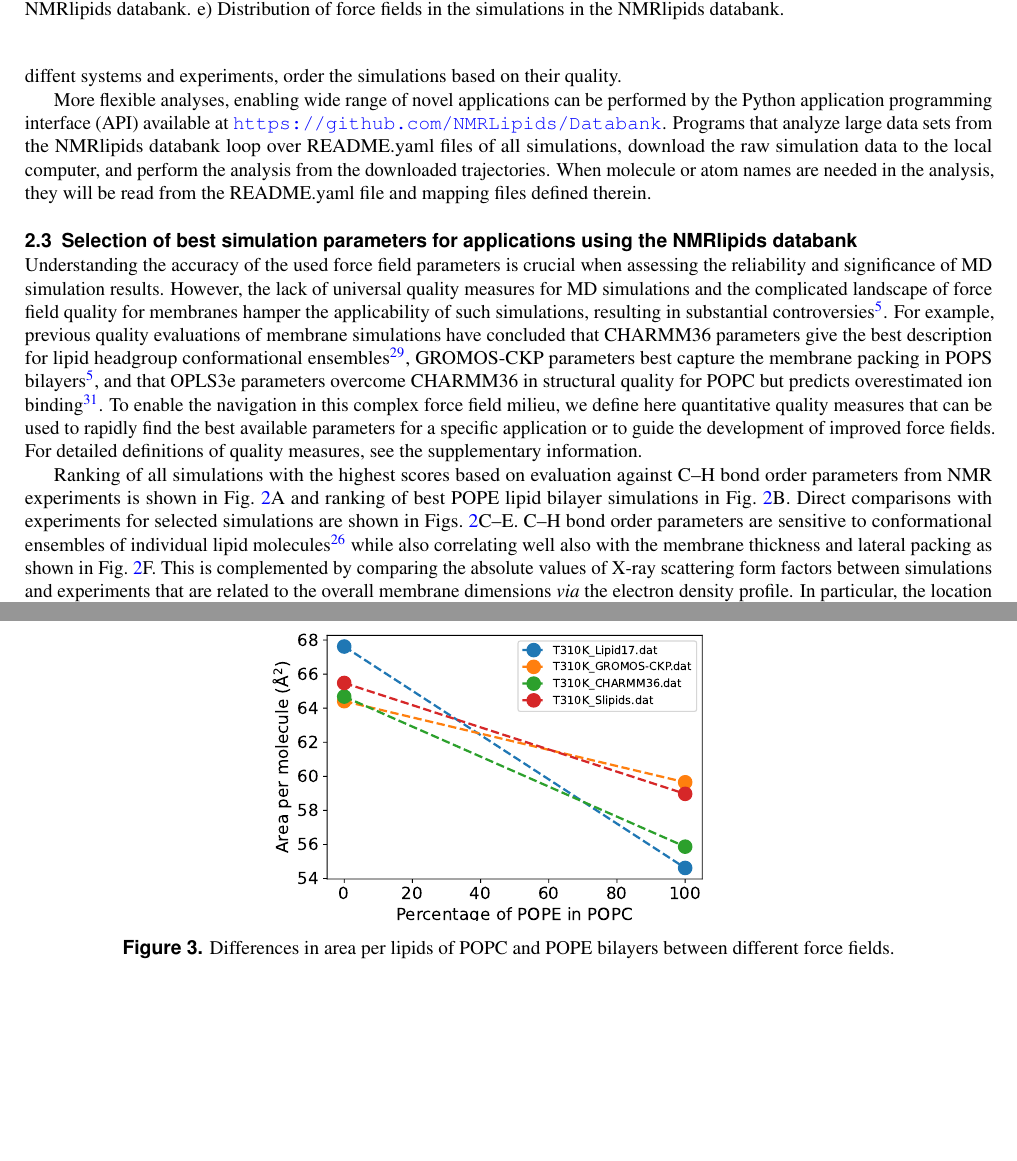
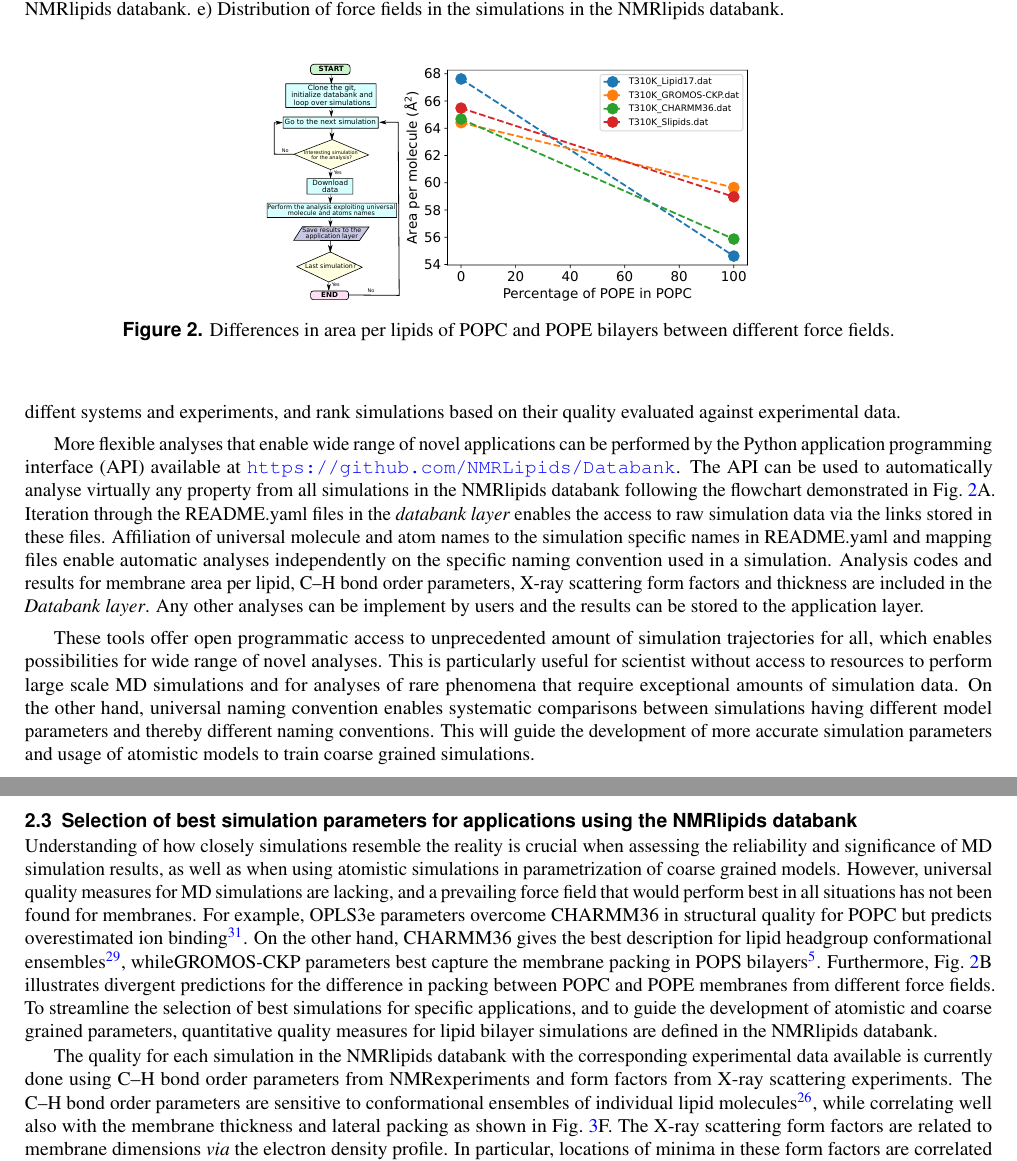
Before and after one commit to NMRLipids/DataBankManuscriptText, a LaTeX paper (main.tex): two parts of pages 3 and 5 of 16 before the commit and two parts of pages 3 and 4 of 16 after it, joined at a grey line, cut so that both start at the same text, the shorter picture padded with empty space. Compiled offline with pdfLaTeX.

Commit message:
Updates from Overleaf

```diff
--- a/main.tex
+++ b/main.tex
@@ -130,13 +130,28 @@ The {\it Databank layer} is the core of the databank containing all the relevant
 \end{figure}
 
 \subsection{Accessing NMRlipids databank}
-The content of the NMRlipids databank is easily searchable and browsable via graphical user interface (GUI) (\url{http://www.databank.nmrlipids.fi/}), which can be also used to visualize the systems, compare basic properties between diffent systems and experiments, order the simulations based on their quality.
+The content of the NMRlipids databank is easily searchable and browsable via graphical user interface (GUI) (\url{http://www.databank.nmrlipids.fi/}), which can be also used to visualize the systems, compare basic properties between diffent systems and experiments, and rank simulations based on their quality evaluated against experimental data.
 
 %\subsection{Analyzing the databank}
-More flexible analyses, enabling wide range of novel applications can be performed by the Python application programming interface (API) available at \url{https://github.com/NMRLipids/Databank}.
-Programs that analyze large data sets from the NMRlipids databank loop over README.yaml files of all simulations, download the raw simulation data to the local computer, and perform the analysis from the downloaded trajectories. When molecule or atom names are needed in the analysis, they will be read from the README.yaml file and mapping files defined therein.
+More flexible analyses that enable wide range of novel applications can be performed by the Python application programming interface (API) available at \url{https://github.com/NMRLipids/Databank}. The API can be used to automatically analyse virtually any property from all simulations in the NMRlipids databank following the flowchart demonstrated in Fig.~\ref{fig:POPCPOPEapls}A. Iteration through the README.yaml files in the {\it databank layer} enables the access to raw simulation data via the links stored in these files. Affiliation of universal molecule and atom names to the simulation specific names in README.yaml and mapping files enable automatic analyses independently on the specific naming convention used in a simulation. Analysis codes and results for membrane area per lipid, C–H bond order parameters, X-ray scattering form factors and thickness are included in the {\it Databank layer}. Any other analyses can be implement by users and the results can be stored to the application layer.
+
+These tools offer open programmatic access to unprecedented amount of simulation trajectories for all, which enables possibilities for wide range of novel analyses. This is particularly useful for scientist without access to resources to perform large scale MD simulations and for analyses of rare phenomena that require exceptional amounts of simulation data. On the other hand, universal naming convention enables systematic comparisons between simulations having different model parameters and thereby different naming conventions. This will guide the development of more accurate simulation parameters and usage of atomistic models to train coarse grained simulations.
+
+\begin{figure}[tbp]
+    \centering
+    \includegraphics[width=88mm]{Figures/flowchart2.pdf}
+    \caption{Differences in area per lipids of POPC and POPE bilayers between different force fields.
+    }
+    \label{fig:POPCPOPEapls}
+\end{figure}
 
 
 \subsection{Selection of best simulation parameters for applications using the NMRlipids databank}
 %Quality of membrane simulations with different force fields have been evaluated against experimental data during parameterization and in separate comparison studies~\cite{botan15,ollila16,catte16,pluhackova16,perez17,leonard19,??}, but the lack of universal quality measure for membrane simulations complicates the estimations of reliability of simulations.
-Understanding the accuracy of the used force field parameters is crucial when assessing the reliability and significance of MD simulation results. However, the lack of universal quality measures for MD simulations and the complicated landscape of force field quality for membranes hamper the applicability of such simulations, resulting in substantial controversies~\cite{antila22b}. For example, previous quality evaluations of membrane simulations have concluded that CHARMM36 parameters give the best description for lipid headgroup conformational ensembles~\cite{bacle21}, GROMOS-CKP parameters best capture the membrane packing in POPS bilayers~\cite{antila22b}, and that OPLS3e parameters overcome CHARMM36 in structural quality for POPC but predicts overestimated ion binding~\cite{kurki22}. To enable the navigation in this complex force field milieu, we define here quantitative quality measures that can be used to rapidly find the best available parameters for a specific application or to guide the development of improved force fields. For detailed definitions of quality measures, see the supplementary information.
+Understanding of how closely simulations resemble the reality is crucial when assessing the reliability and significance of MD simulation results, as well as when using atomistic simulations in parametrization of coarse grained models. However, universal quality measures for MD simulations are lacking, and a prevailing force field that would perform best in all situations has not been found for membranes. For example, OPLS3e parameters overcome CHARMM36 in structural quality for POPC but predicts overestimated ion binding~\cite{kurki22}.
+%and the complicated landscape of force field quality for membranes hamper the applicability of such simulations, resulting in substantial controversies~\cite{antila22b}.
+%For example, previous quality evaluations of membrane simulations have concluded that
+On the other hand, CHARMM36 gives the best description for lipid headgroup conformational ensembles~\cite{bacle21}, whileGROMOS-CKP parameters best capture the membrane packing in POPS bilayers~\cite{antila22b}. Furthermore, Fig.~\ref{fig:POPCPOPEapls}B illustrates divergent predictions for the difference in packing between POPC and POPE membranes from different force fields. To streamline the selection of best simulations for specific applications, and to guide the development of atomistic and coarse grained parameters, quantitative quality measures for lipid bilayer simulations are defined in the NMRlipids databank.
+%that can be used to rapidly find the best available parameters .
+
+The quality for each simulation in the NMRlipids databank with the corresponding experimental data available is currently done using C--H bond order parameters from NMRexperiments and form factors from X-ray scattering experiments. The C--H bond order parameters are sensitive to conformational ensembles of individual lipid molecules~\cite{ollila16}, while correlating well also with the membrane thickness and lateral packing as shown in Fig.~\ref{fig:quality}F. The X-ray scattering form factors are related to membrane dimensions \textit{via} the electron density profile. In particular, locations of minima in these form factors are correlated with the membrane lateral packing and thickness as shown in Figs.~\ref{fig:quality}F,~\ref{fig:QualityCorrelationsSI}, and~\ref{fig:sizedependence}.
@@ -153,24 +176,11 @@ Understanding the accuracy of the used force field parameters is crucial when as
 \end{figure}
 
 
-Ranking of all simulations with the highest scores based on evaluation against C--H bond order parameters from NMR experiments is shown in Fig.~\ref{fig:quality}A and ranking of best POPE lipid bilayer simulations in Fig.~\ref{fig:quality}B. Direct comparisons with experiments for selected simulations are shown in Figs.~\ref{fig:quality}C--E. C--H bond order parameters are sensitive to conformational ensembles of individual lipid molecules~\cite{ollila16} while also correlating well also with the membrane thickness and lateral packing as shown in Fig.~\ref{fig:quality}F. This is complemented by comparing the absolute values of X-ray scattering form factors between simulations and experiments that are related to the overall membrane dimensions \textit{via} the electron density profile. In particular, the location of minima in these form factors are correlated with the membrane dimensions as shown in Figs.~\ref{fig:quality}F,~\ref{fig:QualityCorrelationsSI}, and~\ref{fig:sizedependence}.
-
-%\subsection{Finding the best models for PC and PE lipid mixtures}
-The power of the NMRlipids databank in selecting the best simulation parameters for a specific application is demonstrated for mixtures of PE and PC lipids in Fig.~\ref{fig:POPCPOPEapls} showing area per lipids from available POPC and POPE bilayer simulations in the databank from different force fields at 310\,K. Predictions from different force fields deviate significantly in terms of absolute values and the slope of decrease upon addition of POPE. Because the area per lipid correlates with the average order parameter of the $\textit{sn}$-1 chain (Fig.~\ref{fig:quality} F), simulations with the best predictions for area per lipids can be selected based on order parameter quality evaluation. Quality evaluation in Fig.~\ref{fig:quality} and direct comparison in Fig.~\ref{fig:POPC_POPE_dataSI} reveal that Slipids ranks 1\textsuperscript{st} for POPC with a clear difference to others, and 2\textsuperscript{nd} for POPE with only marginally lower quality than GROMOS-CKP and is therefore the best available choice for studies where packing effects of PE lipids are relevant. Simulations with CHARMM36 and GROMOS-CKP predict overly packed bilayer for POPC (overestimated order in Fig.~\ref{fig:POPC_POPE_dataSI}), while the area per lipid for POPC is overestimated in Lipid17. For POPE, CHARMM36 and Lipid17 predict membranes that are too packed.
-
-
 In summary, the automatic quality evaluation of the NMRlipids databank enables the rapid exploration and selection of the best simulation parameters for specific applications without extensive and tedious manual force field evaluation. This possibility will promote more reliable simulation results for wide range of applications, support force field development, and streamline the parametrization of coarse grained force fields against the best atomistic MD simulations. The automatically extracted quantitative quality measures will be particularly useful to guide automatic parametrization procedures.
 
 %Understanding such complex picture of lipid bilayer MD simulation quality would not be possible without automatic quality evaluation of large sets of simulations enabled by the NMRlipids databank.
 
 
-\begin{figure}[tbp]
-    \centering
-    \includegraphics[width=88mm]{Figures/APL.pdf}
-    \caption{Differences in area per lipids of POPC and POPE bilayers between different force fields.
-    }
-    \label{fig:POPCPOPEapls}
-\end{figure}
 
 
 
```
Also changed, not shown: main.tex (8 more changed lines).
